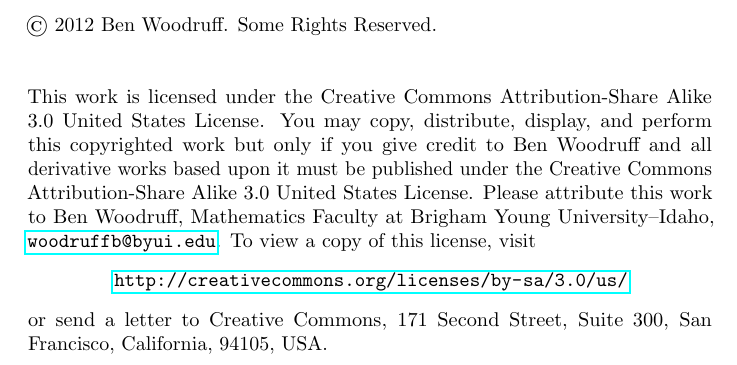
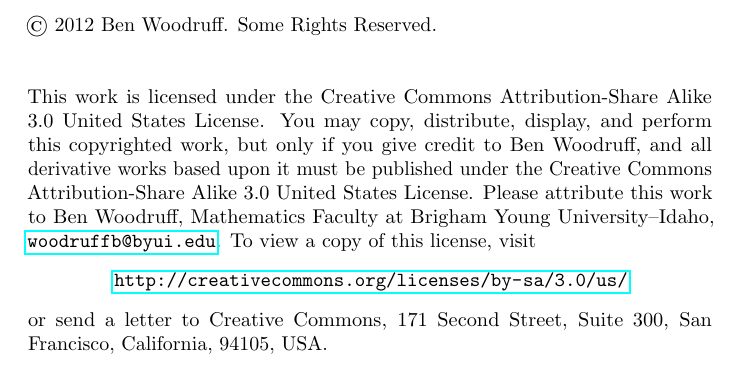
Before and after one commit to jasongrout/multivariable-calculus-IBL, a LaTeX thesis (215-problems.tex): part of page 2 of 58, cut so that both start at the same text. Compiled offline with pdfLaTeX.

Commit message:
Fix grammar in copyright statement.

```diff
--- a/215-problems.tex
+++ b/215-problems.tex
@@ -125,7 +125,7 @@
 
 \bigskip
 
-\noindent This work is licensed under the Creative Commons Attribution-Share Alike 3.0 United States License.  You may copy, distribute, display, and perform this copyrighted work but only if you give credit to Ben Woodruff and all derivative works based upon it must be published under the Creative Commons Attribution-Share Alike 3.0 United States License. Please attribute this work to Ben Woodruff, Mathematics Faculty at Brigham Young University--Idaho, \url{woodruffb@byui.edu}. To view a copy of this license, visit
+\noindent This work is licensed under the Creative Commons Attribution-Share Alike 3.0 United States License.  You may copy, distribute, display, and perform this copyrighted work, but only if you give credit to Ben Woodruff, and all derivative works based upon it must be published under the Creative Commons Attribution-Share Alike 3.0 United States License. Please attribute this work to Ben Woodruff, Mathematics Faculty at Brigham Young University--Idaho, \url{woodruffb@byui.edu}. To view a copy of this license, visit
 \begin{center}
   \url{http://creativecommons.org/licenses/by-sa/3.0/us/}
 \end{center}
```
